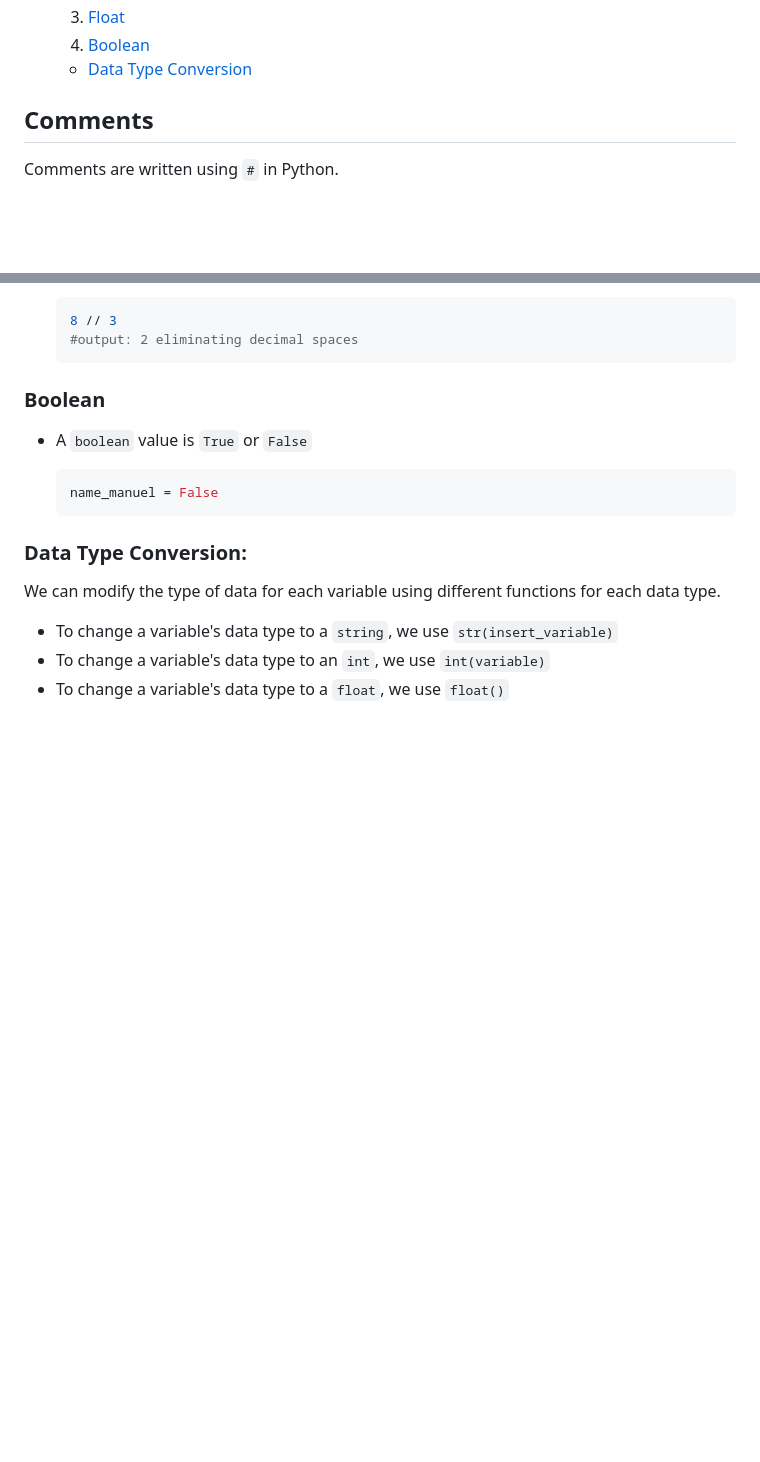
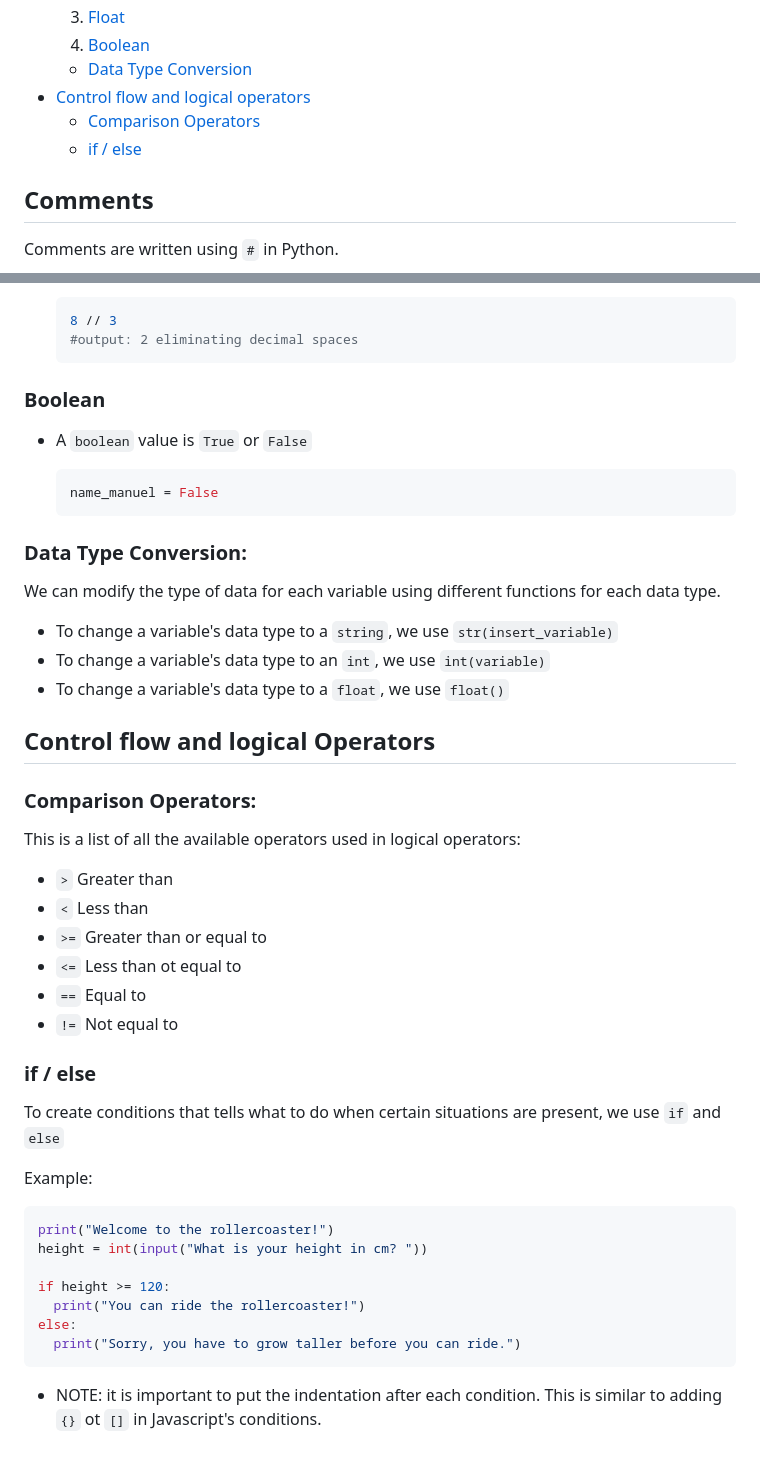
Before and after one commit to BrachoDev/Learning-Projects, a Markdown page: Python learning/pyNotes.md, 2 parts joined by grey strips. Rendered like a GitHub page; blank space fills up the shorter version.

Commit message:
added control flow and logical operators notes

````diff
--- a/Python learning/pyNotes.md
+++ b/Python learning/pyNotes.md
@@ -25,6 +25,9 @@
   3. [Float](#float)
   4. [Boolean](#boolean)
   - [Data Type Conversion](#data-type-conversion)
+- [Control flow and logical operators](#control-flow-and-logical-operators)
+  - [Comparison Operators](#comparison-operators)
+  - [if / else](#if--else)
 
 ## Comments
 
@@ -310,3 +313,34 @@ We can modify the type of data for each variable using different functions for e
 - To change a variable's data type to a `string`, we use `str(insert_variable)`
 - To change a variable's data type to an `int`, we use `int(variable)`
 - To change a variable's data type to a `float`, we use `float()`
+
+## Control flow and logical Operators
+
+### Comparison Operators:
+
+This is a list of all the available operators used in logical operators:
+
+- `>` Greater than
+- `<` Less than
+- `>=` Greater than or equal to
+- `<=` Less than ot equal to
+- `==` Equal to
+- `!=` Not equal to
+
+### if / else
+
+To create conditions that tells what to do when certain situations are present, we use `if` and `else`
+
+Example:
+
+```python
+print("Welcome to the rollercoaster!")
+height = int(input("What is your height in cm? "))
+
+if height >= 120:
+  print("You can ride the rollercoaster!")
+else:
+  print("Sorry, you have to grow taller before you can ride.")
+```
+
+- NOTE: it is important to put the indentation after each condition. This is similar to adding `{}` ot `[]` in Javascript's conditions.
````
